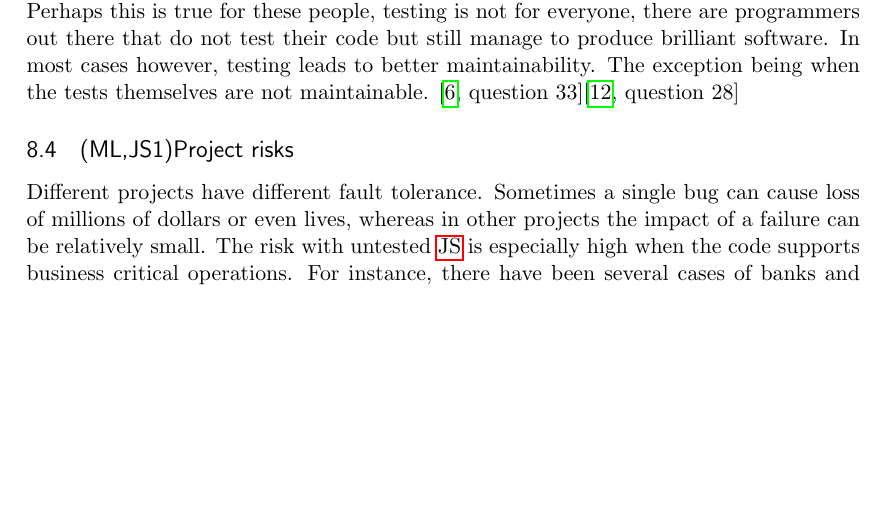
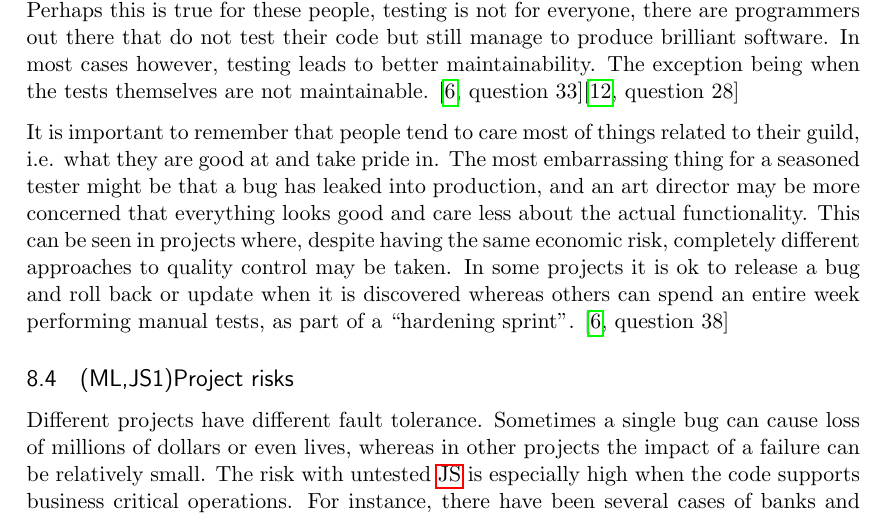
Before and after one commit to emilwall/exjobb, a LaTeX thesis (exjobb_thesis_emilwall.tex): part of page 49 of 58, cut so that both start at the same text, the shorter picture padded with empty space. Compiled offline with pdfLaTeX.

Commit message:
Guild considerations

```diff
--- a/exjobb_thesis_emilwall.tex
+++ b/exjobb_thesis_emilwall.tex
@@ -850,6 +850,8 @@ What defines successful testing is not which tools are used, the degree of cover
 
 Some think that as long as the code works, testing is unnecessary \cite[question~13]{Ahnve}. Perhaps this is true for these people, testing is not for everyone, there are programmers out there that do not test their code but still manage to produce brilliant software. In most cases however, testing leads to better maintainability. The exception being when the tests themselves are not maintainable. \cite[question~33]{Ahnve}\cite[question~28]{Edelstam}
 
+It is important to remember that people tend to care most of things related to their guild, i.e. what they are good at and take pride in. The most embarrassing thing for a seasoned tester might be that a bug has leaked into production, and an art director may be more concerned that everything looks good and care less about the actual functionality. This can be seen in projects where, despite having the same economic risk, completely different approaches to quality control may be taken. In some projects it is ok to release a bug and roll back or update when it is discovered whereas others can spend an entire week performing manual tests, as part of a ``hardening sprint''. \cite[question~38]{Ahnve}
+
 \subsection{(ML,JS1)Project risks}
 \label{subsec:projectrisks}
 
```
